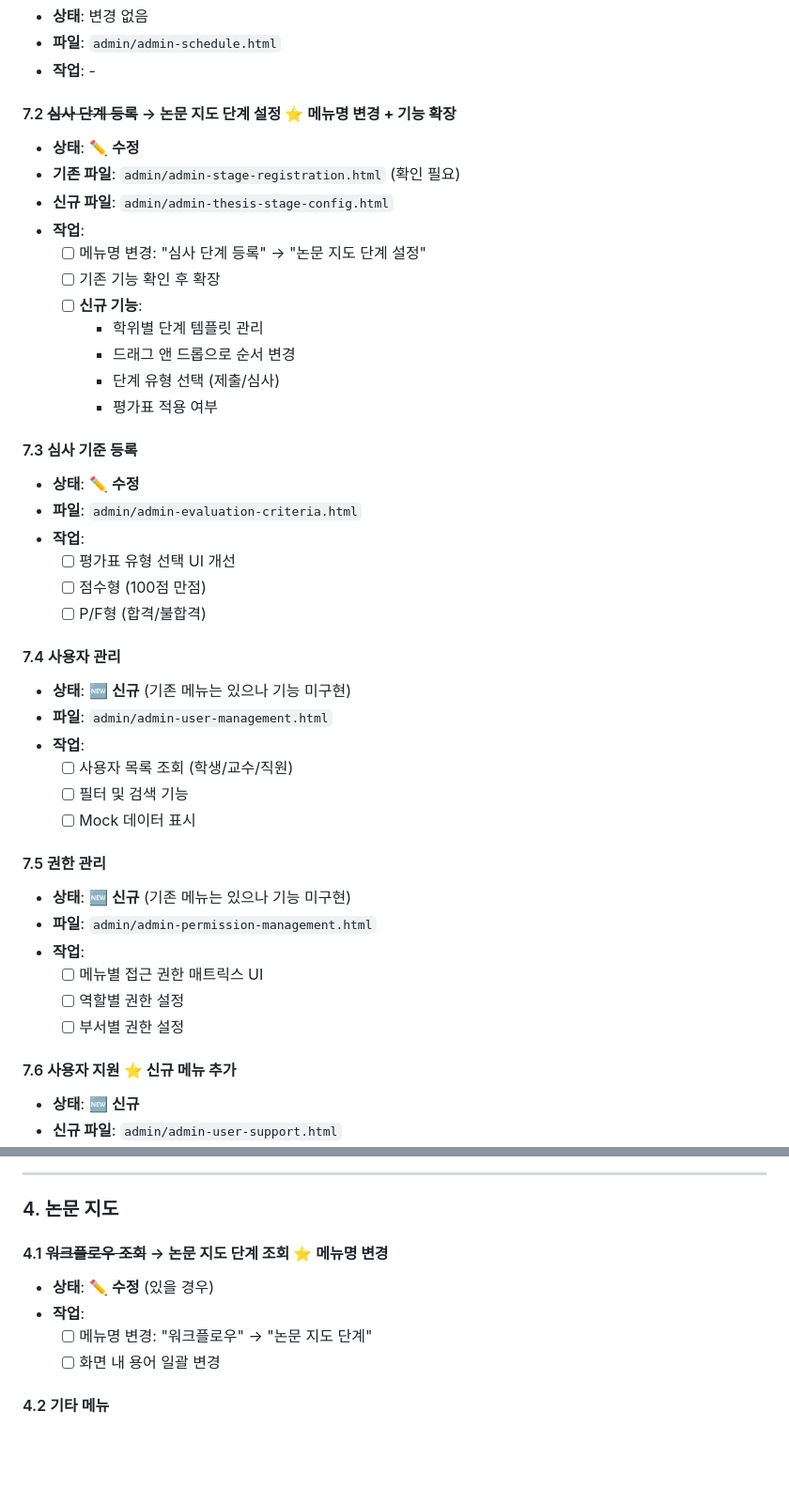
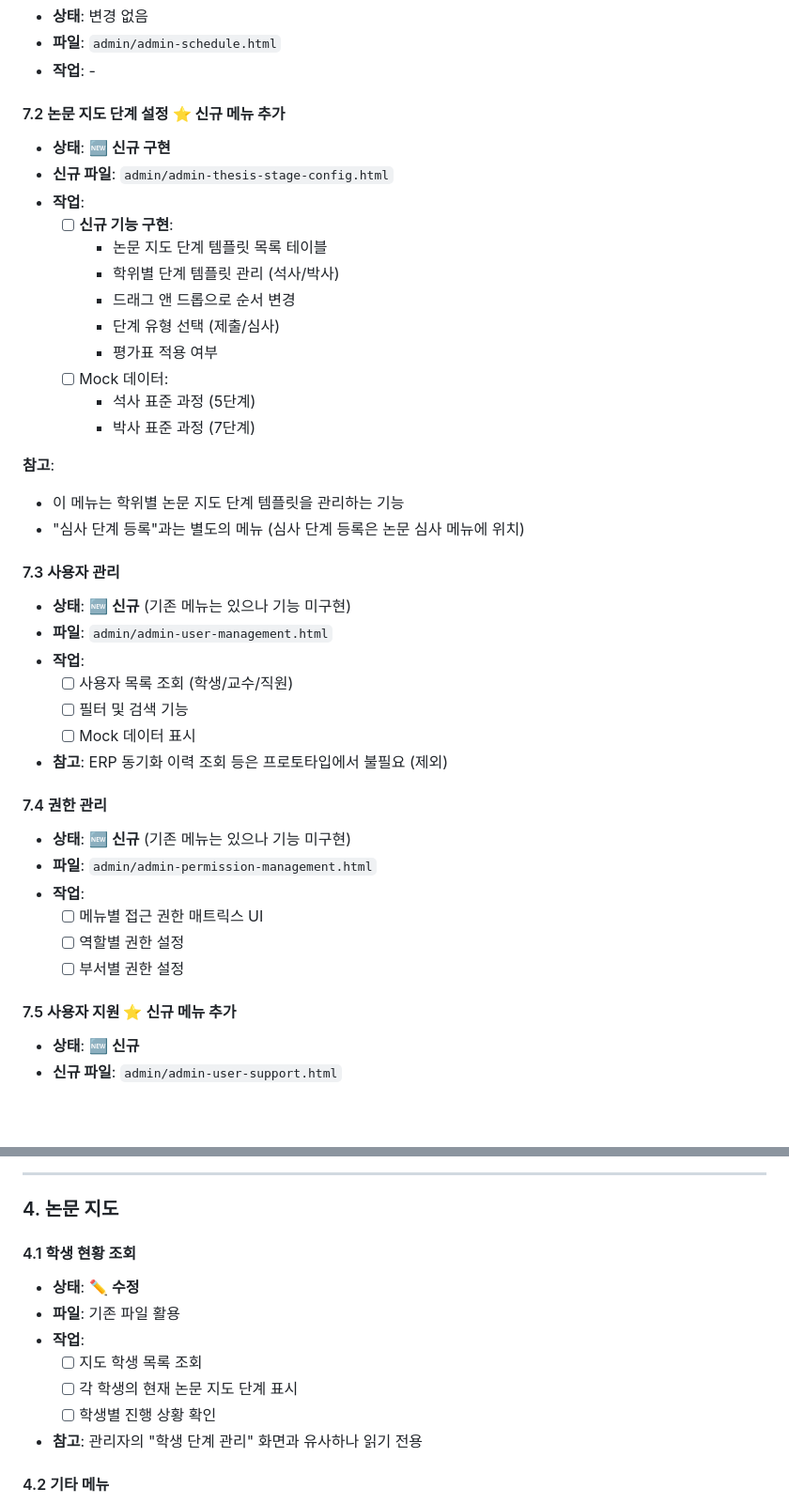
Before and after one commit to lemonsnack-rgb/hycu_new, a Markdown page: docs/menu-structure-changes.md, 2 parts joined by grey strips. Shown at 94% size. Rendered like a GitHub page; blank space fills up the shorter version.

```diff
--- a/docs/menu-structure-changes.md
+++ b/docs/menu-structure-changes.md
@@ -253,36 +277,34 @@
 - **파일**: `admin/admin-schedule.html`
 - **작업**: -
 
-#### 7.2 ~~심사 단계 등록~~ → **논문 지도 단계 설정** ⭐ **메뉴명 변경 + 기능 확장**
-- **상태**: ✏️ **수정**
-- **기존 파일**: `admin/admin-stage-registration.html` (확인 필요)
+#### 7.2 **논문 지도 단계 설정** ⭐ **신규 메뉴 추가**
+- **상태**: 🆕 **신규 구현**
 - **신규 파일**: `admin/admin-thesis-stage-config.html`
 - **작업**:
-  - [ ] 메뉴명 변경: "심사 단계 등록" → "논문 지도 단계 설정"
-  - [ ] 기존 기능 확인 후 확장
-  - [ ] **신규 기능**:
-    - 학위별 단계 템플릿 관리
+  - [ ] **신규 기능 구현**:
+    - 논문 지도 단계 템플릿 목록 테이블
+    - 학위별 단계 템플릿 관리 (석사/박사)
     - 드래그 앤 드롭으로 순서 변경
     - 단계 유형 선택 (제출/심사)
     - 평가표 적용 여부
+  - [ ] Mock 데이터:
+    - 석사 표준 과정 (5단계)
+    - 박사 표준 과정 (7단계)
 
-#### 7.3 심사 기준 등록
-- **상태**: ✏️ **수정**
-- **파일**: `admin/admin-evaluation-criteria.html`
-- **작업**:
-  - [ ] 평가표 유형 선택 UI 개선
-  - [ ] 점수형 (100점 만점)
-  - [ ] P/F형 (합격/불합격)
+**참고**:
+- 이 메뉴는 학위별 논문 지도 단계 템플릿을 관리하는 기능
+- "심사 단계 등록"과는 별도의 메뉴 (심사 단계 등록은 논문 심사 메뉴에 위치)
 
-#### 7.4 사용자 관리
+#### 7.3 사용자 관리
 - **상태**: 🆕 **신규** (기존 메뉴는 있으나 기능 미구현)
 - **파일**: `admin/admin-user-management.html`
 - **작업**:
   - [ ] 사용자 목록 조회 (학생/교수/직원)
   - [ ] 필터 및 검색 기능
   - [ ] Mock 데이터 표시
+- **참고**: ERP 동기화 이력 조회 등은 프로토타입에서 불필요 (제외)
 
-#### 7.5 권한 관리
+#### 7.4 권한 관리
 - **상태**: 🆕 **신규** (기존 메뉴는 있으나 기능 미구현)
 - **파일**: `admin/admin-permission-management.html`
 - **작업**:
@@ -290,7 +312,7 @@
   - [ ] 역할별 권한 설정
   - [ ] 부서별 권한 설정
 
-#### 7.6 **사용자 지원** ⭐ **신규 메뉴 추가**
+#### 7.5 **사용자 지원** ⭐ **신규 메뉴 추가**
 - **상태**: 🆕 **신규**
 - **신규 파일**: `admin/admin-user-support.html`
 - **작업**:
@@ -327,11 +349,14 @@
 ---
 
 ### 4. 논문 지도
-#### 4.1 ~~워크플로우 조회~~ → **논문 지도 단계 조회** ⭐ **메뉴명 변경**
-- **상태**: ✏️ **수정** (있을 경우)
+#### 4.1 학생 현황 조회
+- **상태**: ✏️ **수정**
+- **파일**: 기존 파일 활용
 - **작업**:
-  - [ ] 메뉴명 변경: "워크플로우" → "논문 지도 단계"
-  - [ ] 화면 내 용어 일괄 변경
+  - [ ] 지도 학생 목록 조회
+  - [ ] 각 학생의 현재 논문 지도 단계 표시
+  - [ ] 학생별 진행 상황 확인
+- **참고**: 관리자의 "학생 단계 관리" 화면과 유사하나 읽기 전용
 
 #### 4.2 기타 메뉴
 - **상태**: 변경 없음
```
Also changed, not shown: other parts of docs/menu-structure-changes.md (+88 -24 lines), docs/current-menu-structure.md (+16 -14 lines).
